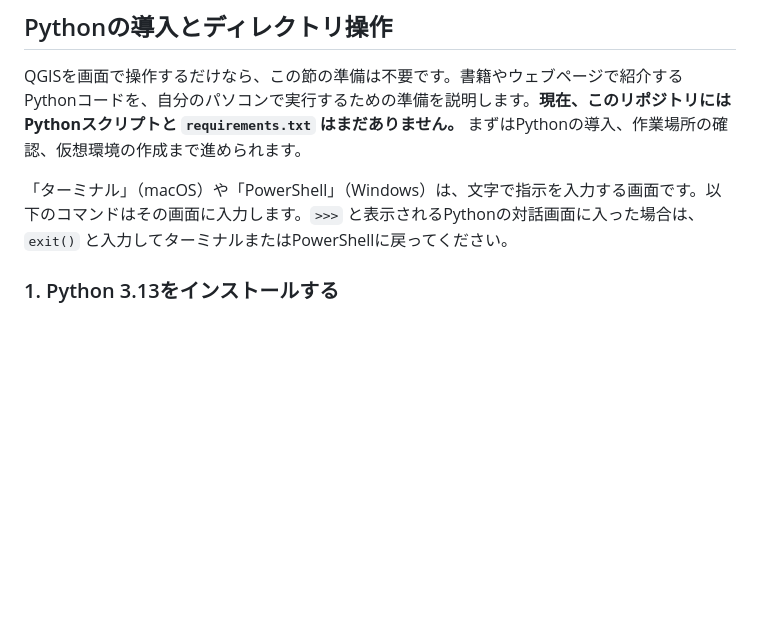
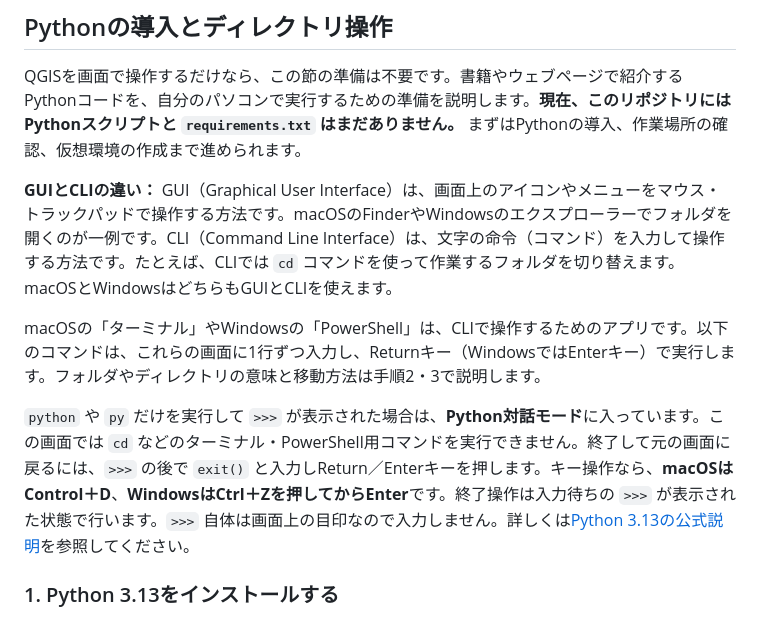
Before and after one commit to kotdijian/IntroductionToArchaeoGIS, a Markdown page: README.md, the part around the change. Rendered like a GitHub page; blank space fills up the shorter version.

Commit message:
Explain GUI and CLI and Python interactive exit shortcuts

```diff
--- a/README.md
+++ b/README.md
@@ -16,7 +16,11 @@
 
 QGISを画面で操作するだけなら、この節の準備は不要です。書籍やウェブページで紹介するPythonコードを、自分のパソコンで実行するための準備を説明します。**現在、このリポジトリにはPythonスクリプトと `requirements.txt` はまだありません。** まずはPythonの導入、作業場所の確認、仮想環境の作成まで進められます。
 
-「ターミナル」（macOS）や「PowerShell」（Windows）は、文字で指示を入力する画面です。以下のコマンドはその画面に入力します。`>>>` と表示されるPythonの対話画面に入った場合は、`exit()` と入力してターミナルまたはPowerShellに戻ってください。
+**GUIとCLIの違い：** GUI（Graphical User Interface）は、画面上のアイコンやメニューをマウス・トラックパッドで操作する方法です。macOSのFinderやWindowsのエクスプローラーでフォルダを開くのが一例です。CLI（Command Line Interface）は、文字の命令（コマンド）を入力して操作する方法です。たとえば、CLIでは `cd` コマンドを使って作業するフォルダを切り替えます。macOSとWindowsはどちらもGUIとCLIを使えます。
+
+macOSの「ターミナル」やWindowsの「PowerShell」は、CLIで操作するためのアプリです。以下のコマンドは、これらの画面に1行ずつ入力し、Returnキー（WindowsではEnterキー）で実行します。フォルダやディレクトリの意味と移動方法は手順2・3で説明します。
+
+`python` や `py` だけを実行して `>>>` が表示された場合は、**Python対話モード**に入っています。この画面では `cd` などのターミナル・PowerShell用コマンドを実行できません。終了して元の画面に戻るには、`>>>` の後で `exit()` と入力しReturn／Enterキーを押します。キー操作なら、**macOSはControl＋D**、**WindowsはCtrl＋Zを押してからEnter**です。終了操作は入力待ちの `>>>` が表示された状態で行います。`>>>` 自体は画面上の目印なので入力しません。詳しくは[Python 3.13の公式説明](https://docs.python.org/3.13/tutorial/interpreter.html)を参照してください。
 
 ### 1. Python 3.13をインストールする
 
```
